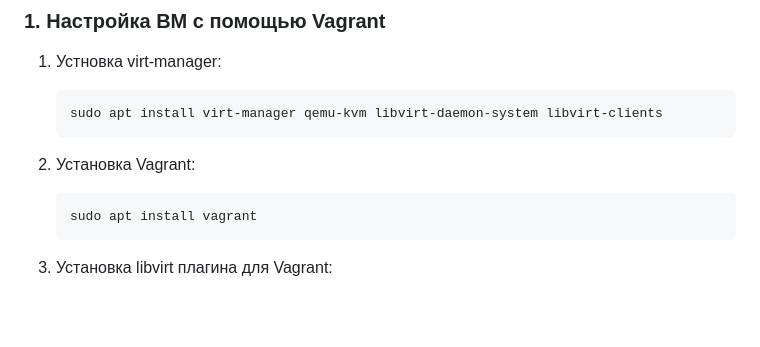
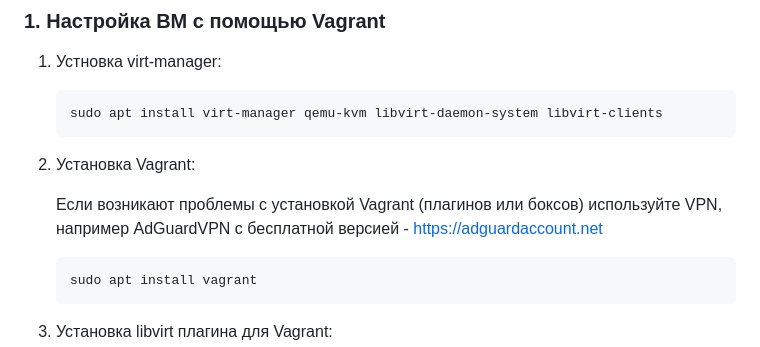
Before and after one commit to STM-t/Microservis-for-Prometheus, a Markdown page: README.md, the part around the change. Rendered like a GitHub page; blank space fills up the shorter version.

````diff
--- a/README.md
+++ b/README.md
@@ -54,6 +54,8 @@
    ```
 
 2. Установка Vagrant:
+
+   Если возникают проблемы с установкой Vagrant (плагинов или боксов) используйте VPN, например AdGuardVPN с бесплатной версией - https://adguardaccount.net
 
    ```
    sudo apt install vagrant
````
